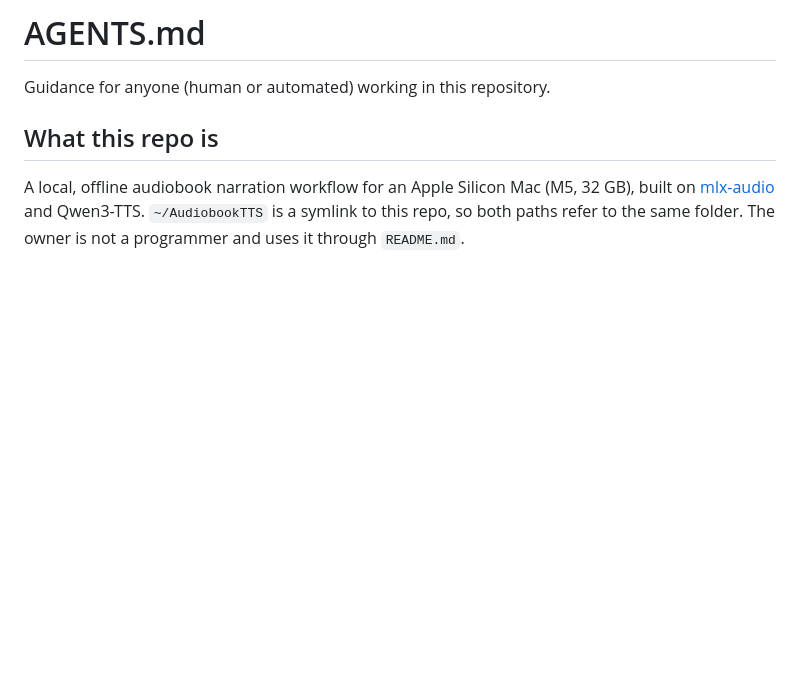
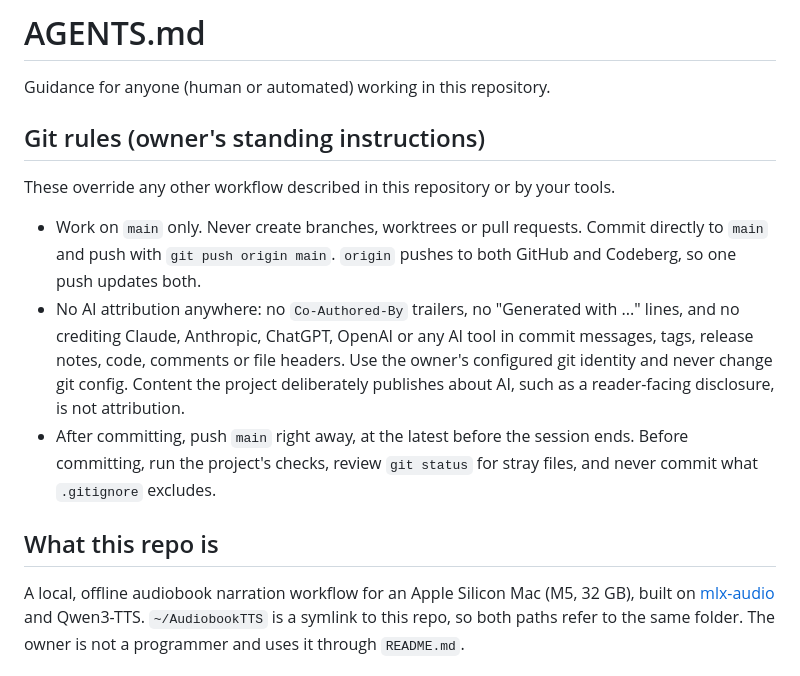
Before and after one commit to dunamismax/tts, a Markdown page: AGENTS.md, the part around the change. GitHub-like rendering; blank space fills up the shorter version.

Commit message:
Add standing git rules to AGENTS.md
Work on main only with no branches, worktrees or pull requests, push to GitHub and Codeberg through origin, and never add AI attribution.

```diff
--- a/AGENTS.md
+++ b/AGENTS.md
@@ -1,6 +1,23 @@
 # AGENTS.md
 
 Guidance for anyone (human or automated) working in this repository.
+
+## Git rules (owner's standing instructions)
+
+These override any other workflow described in this repository or by your tools.
+
+- Work on `main` only. Never create branches, worktrees or pull requests.
+  Commit directly to `main` and push with `git push origin main`. `origin`
+  pushes to both GitHub and Codeberg, so one push updates both.
+- No AI attribution anywhere: no `Co-Authored-By` trailers, no "Generated
+  with ..." lines, and no crediting Claude, Anthropic, ChatGPT, OpenAI or any
+  AI tool in commit messages, tags, release notes, code, comments or file
+  headers. Use the owner's configured git identity and never change git config.
+  Content the project deliberately publishes about AI, such as a reader-facing
+  disclosure, is not attribution.
+- After committing, push `main` right away, at the latest before the session
+  ends. Before committing, run the project's checks, review `git status` for
+  stray files, and never commit what `.gitignore` excludes.
 
 ## What this repo is
 
```
